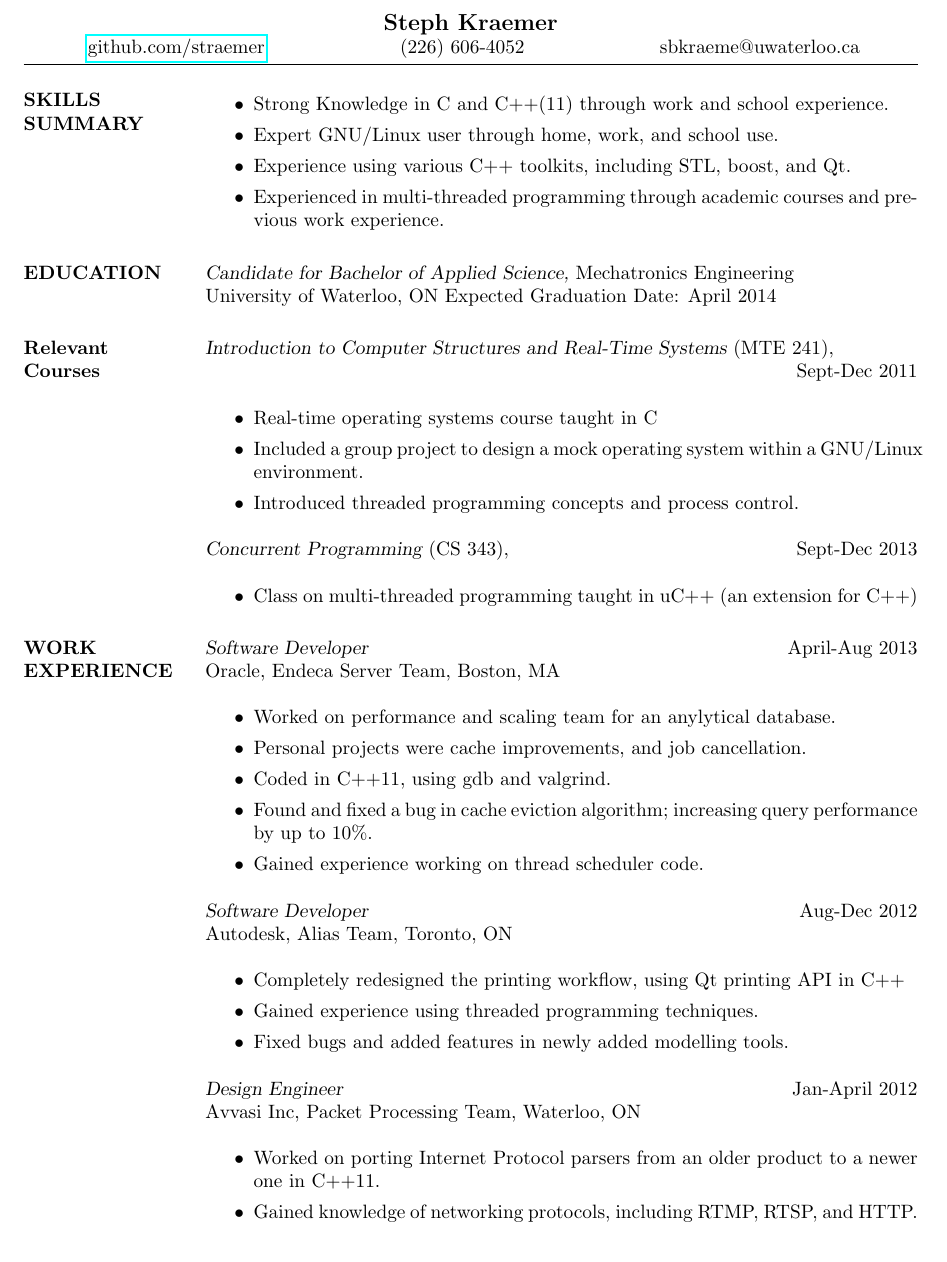
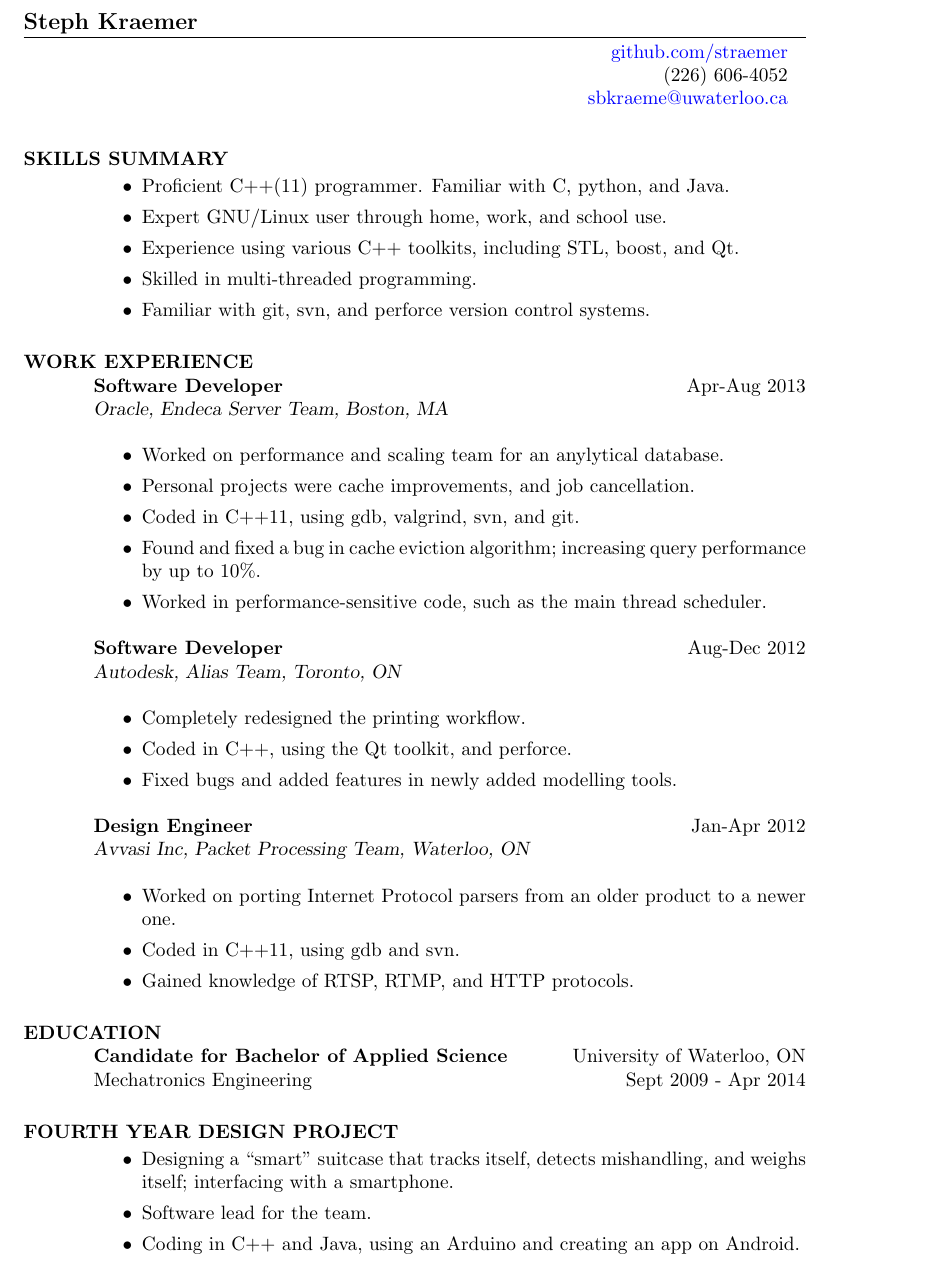
Before and after one commit to PurpleStephyr/resume, a LaTeX CV (resume.tex): part of the page, cut so that both start at the same text. Compiled offline with pdfLaTeX.

Commit message:
Lots of changes to formatting, content

```diff
--- a/resume.tex
+++ b/resume.tex
@@ -14,64 +13,58 @@
- \moveleft.5\hoffset\centerline{\large\bf Steph Kraemer}
+\name{Steph Kraemer}
+\address{\begin{tabular}{r}
+    \href{https://github.com/straemer}{github.com/straemer} \\
+    (226) 606-4052 \\
+    \href{mailto:sbkraeme@uwaterloo.ca}{sbkraeme@uwaterloo.ca}
+    \end{tabular}
+}
 
- \moveleft.5\hoffset\centerline{
-   \setlength{\tabcolsep}{35pt}
-   \begin{tabular}{ l c r }
-      \href{https://github.com/straemer}{github.com/straemer} & (226) 606-4052 & sbkraeme@uwaterloo.ca
-   \end{tabular}
- }
 \begin{resume}
 
-\section{SKILLS \\ SUMMARY}
+\section{SKILLS SUMMARY}
         \begin{itemize}
-        \item Strong Knowledge in C and C++(11) through work and school experience.
+        \item Proficient C++(11) programmer. Familiar with C, python, and Java.
         \item Expert GNU/Linux user through home, work, and school use.
         \item Experience using various C++ toolkits, including STL, boost, and Qt.
-        \item Experienced in multi-threaded programming through academic courses and previous work experience.
+        \item Skilled in multi-threaded programming.
+        \item Familiar with git, svn, and perforce version control systems.
+        \end{itemize}
+
+\section{WORK EXPERIENCE}
+        {\bf Software Developer} \hfill Apr-Aug 2013 \\
+        {\sl Oracle, Endeca Server Team, Boston, MA} \\
+        \begin{itemize}
+        \item Worked on performance and scaling team for an anylytical database.
+        \item Personal projects were cache improvements, and job cancellation.
+        \item Coded in C++11, using gdb, valgrind, svn, and git.
+        \item Found and fixed a bug in cache eviction algorithm; increasing query performance by up to 10\%.
+        \item Worked in performance-sensitive code, such as the main thread scheduler.
+        \end{itemize}
+
+        {\bf Software Developer} \hfill Aug-Dec 2012 \\
+        {\sl Autodesk, Alias Team, Toronto, ON} \\
+        \begin{itemize}
+        \item Completely redesigned the printing workflow.
+        \item Coded in C++, using the Qt toolkit, and perforce.
+        \item Fixed bugs and added features in newly added modelling tools.
+        \end{itemize}
+
+        {\bf Design Engineer} \hfill Jan-Apr 2012 \\
+        {\sl Avvasi Inc, Packet Processing Team, Waterloo, ON} \\
+        \begin{itemize}
+        \item Worked on porting Internet Protocol parsers from an older product to a newer one.
+        \item Coded in C++11, using gdb and svn.
+        \item Gained knowledge of RTSP, RTMP, and HTTP protocols.
         \end{itemize}
 
 \section{EDUCATION}
-        {\sl Candidate for Bachelor of Applied Science,} Mechatronics Engineering \\
-        University of Waterloo, ON
-        Expected Graduation Date: April 2014
+        {\bf Candidate for Bachelor of Applied Science} \hfill University of Waterloo, ON \\
+        Mechatronics Engineering \hfill Sept 2009 - Apr 2014
 
-\section{Relevant \\ Courses}
-        {\sl Introduction to Computer Structures and Real-Time Systems} (MTE 241), \\
-        \rightline {Sept-Dec 2011} \\
+\section{FOURTH YEAR DESIGN PROJECT}
         \begin{itemize}
-        \item Real-time operating systems course taught in C
-        \item Included a group project to design a mock operating system within a GNU/Linux environment.
-        \item Introduced threaded programming concepts and process control.
-        \end{itemize}
-
-        {\sl Concurrent Programming} (CS 343), \hfill Sept-Dec 2013 \\
-        \begin{itemize}
-        \item Class on multi-threaded programming taught in uC++ (an extension for C++)
-        \end{itemize}
-
-\section{WORK \\ EXPERIENCE}
-        {\sl Software Developer} \hfill April-Aug 2013 \\
-        Oracle, Endeca Server Team, Boston, MA \\
-        \begin{itemize}
-        \item Worked on performance and scaling team for an anylytical database.
-        \item Personal projects were cache improvements, and job cancellation.
-        \item Coded in C++11, using gdb and valgrind.
-        \item Found and fixed a bug in cache eviction algorithm; increasing query performance by up to 10\%.
-        \item Gained experience working on thread scheduler code.
-        \end{itemize}
-
-        {\sl Software Developer} \hfill Aug-Dec 2012 \\
-        Autodesk, Alias Team, Toronto, ON \\
-        \begin{itemize}
-        \item Completely redesigned the printing workflow, using Qt printing API in C++
-        \item Gained experience using threaded programming techniques.
-        \item Fixed bugs and added features in newly added modelling tools.
-        \end{itemize}
-
-        {\sl Design Engineer} \hfill Jan-April 2012 \\
-        Avvasi Inc, Packet Processing Team, Waterloo, ON \\
-        \begin{itemize}
-        \item Worked on porting Internet Protocol parsers from an older product to a newer one in C++11.
-        \item Gained knowledge of networking protocols, including RTMP, RTSP, and HTTP.
+        \item Designing a ``smart'' suitcase that tracks itself, detects mishandling, and weighs itself; interfacing with a smartphone.
+        \item Software lead for the team.
+        \item Coding in C++ and Java, using an Arduino and creating an app on Android.
         \end{itemize}
 \end{resume}
 \end{document}
```
Also changed, not shown: resume.tex (5 more changed lines).
